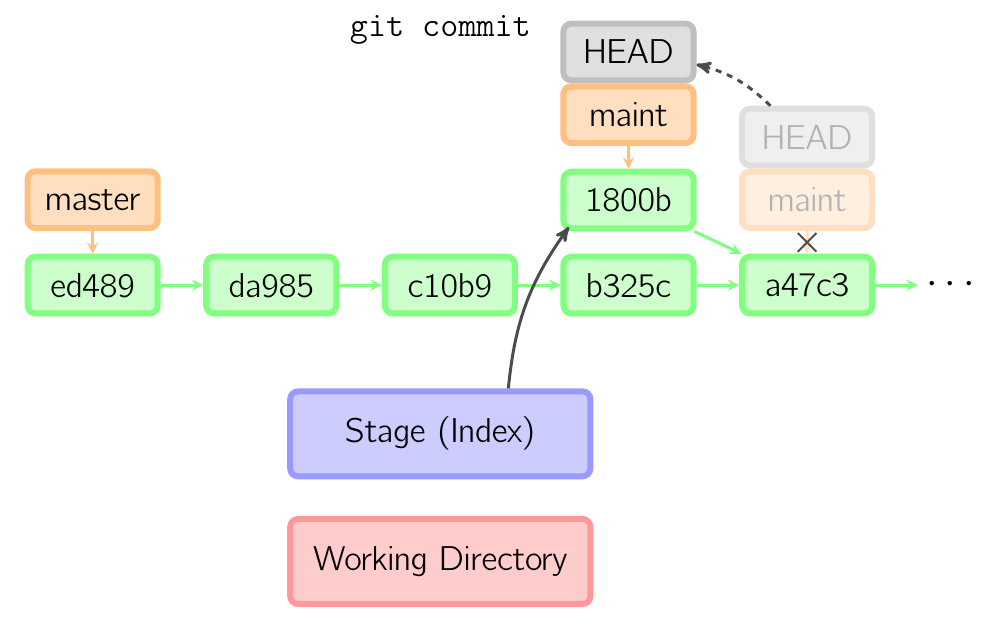
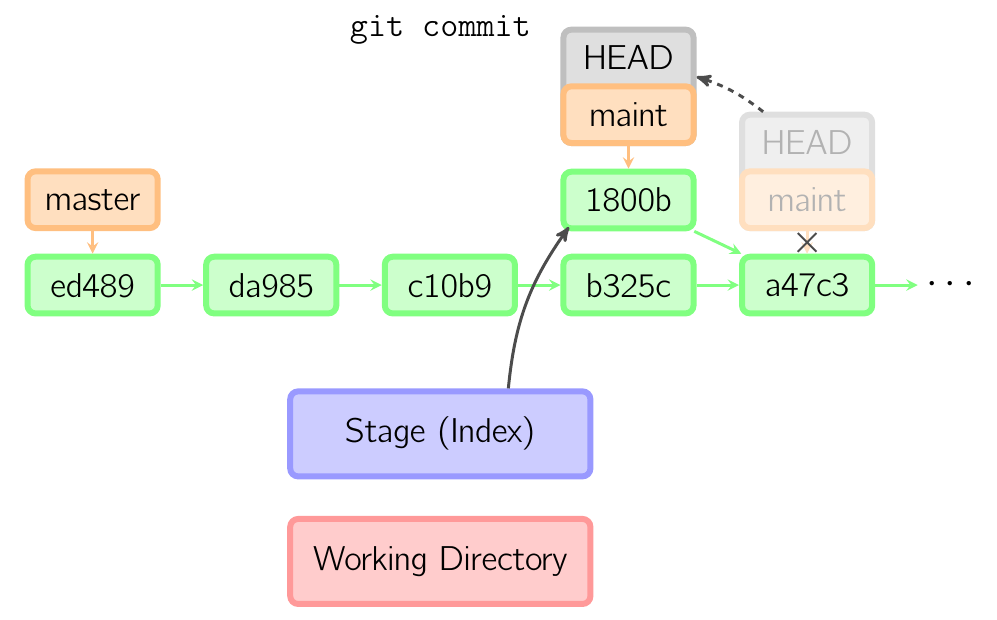
Before and after one commit to MarkLodato/visual-git-guide, a LaTeX document (commit-maint.tex, which reads common.tex): part of the page, cut so that both start at the same text. Compiled offline with pdfLaTeX.

Commit message:
add new style for attached HEADs
Try to make attached HEADs look "attached" by drawing the box underneath
the branch, so that it looks like it's clinging to the top.

```diff
--- a/commit-maint.tex
+++ b/commit-maint.tex
@@ -16,7 +16,7 @@
     \path [line]
         ($ (index.north) + (.8,0) $) edge [bend left=15]
             ($ (1.south west) + (.1,.05) $)
-        (old HEAD) edge [dashed, bend right=15] (HEAD)
+        (old HEAD label) edge [dashed, bend right=10] (HEAD label)
         ;
 
 \end{tikzpicture}
--- a/common.tex
+++ b/common.tex
@@ -28,6 +28,10 @@ rounded corners, minimum height=1.5cm, line width=3pt}}
 text=black!30}}
 \tikzset{old HEAD/.style = {commit, fill=old HEAD!50, draw=old HEAD,
 text=black!30}}
+\tikzset{attached HEAD/.style = {HEAD, minimum height=2cm}}
+\tikzset{attached HEAD label/.style = {basic, minimum height=1cm, text width=2cm}}
+\tikzset{old attached HEAD/.style = {old HEAD, minimum height=2cm}}
+\tikzset{old attached HEAD label/.style = {attached HEAD label, text=black!30}}
 
 \tikzset{line/.style = {->, >=stealth', line width=1.5pt, color=black!70,
 auto=right, bend right}}
@@ -43,6 +47,9 @@ auto=right, bend right}}
 
 \tikzset{main/.style = {node distance=.7cm, bend angle=35, font={\Large},
     x=1.5cm, y=1.5cm}}
+
+\pgfdeclarelayer{HEAD}
+\pgfsetlayers{HEAD,main}
 
 \newcommand\boundingbox{\clip (-.5\textwidth,-.5\textheight) rectangle
     (.5\textwidth,.5\textheight);}
@@ -90,8 +97,15 @@ auto=right, bend right}}
 \def\branch #1 -> #2;{\ref [branch] "#1" : #1 -> #2;}
 \def\oldbranch #1 -> #2;{\oldref [branch] "#1" : #1 -> #2;}
 
-\def\HEAD -> #1;{\node [HEAD, above=0cm of #1] (HEAD) {HEAD};}
-\def\oldHEAD -> #1;{\node [old HEAD, above=0cm of #1] (old HEAD) {HEAD};}
+\def\addHEAD [#1] "#2" : #3 -> #4;{
+    \begin{pgfonlayer}{HEAD}
+        \node [#1, anchor=south] (#3) at (#4.south) {};
+        \node [#1 label, anchor=south] (#3 label) at ($(#4.north)+(0,-3pt) $) {#2};
+    \end{pgfonlayer}
+}
+
+\def\HEAD -> #1;{\addHEAD [attached HEAD] "HEAD" : HEAD -> #1;}
+\def\oldHEAD -> #1;{\addHEAD [old attached HEAD] "HEAD" : old HEAD -> #1;}
 
 \def\detachedHEAD -> #1;{\ref [HEAD] "HEAD" : HEAD -> #1;}
 \def\olddetachedHEAD -> #1;{\oldref [HEAD] "HEAD" : HEAD -> #1;}
```
Also changed, not shown: checkout-after-detached.tex (+1 -1 lines), checkout-branch.tex (+1 -1 lines), checkout-detached.tex (+1 -1 lines).
